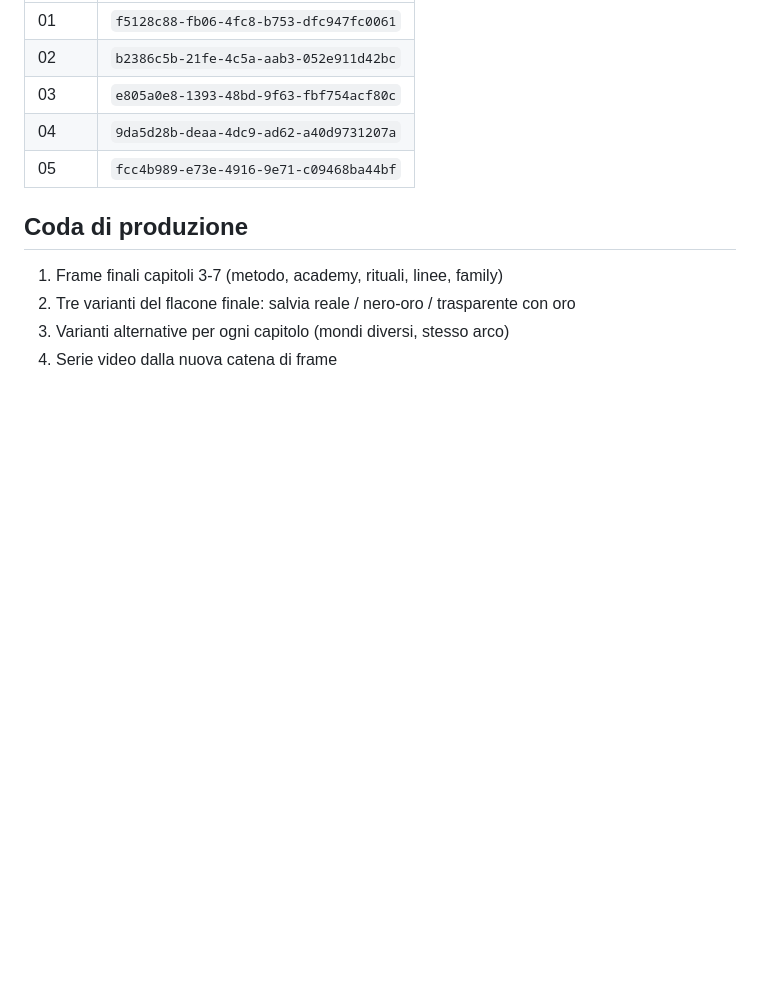
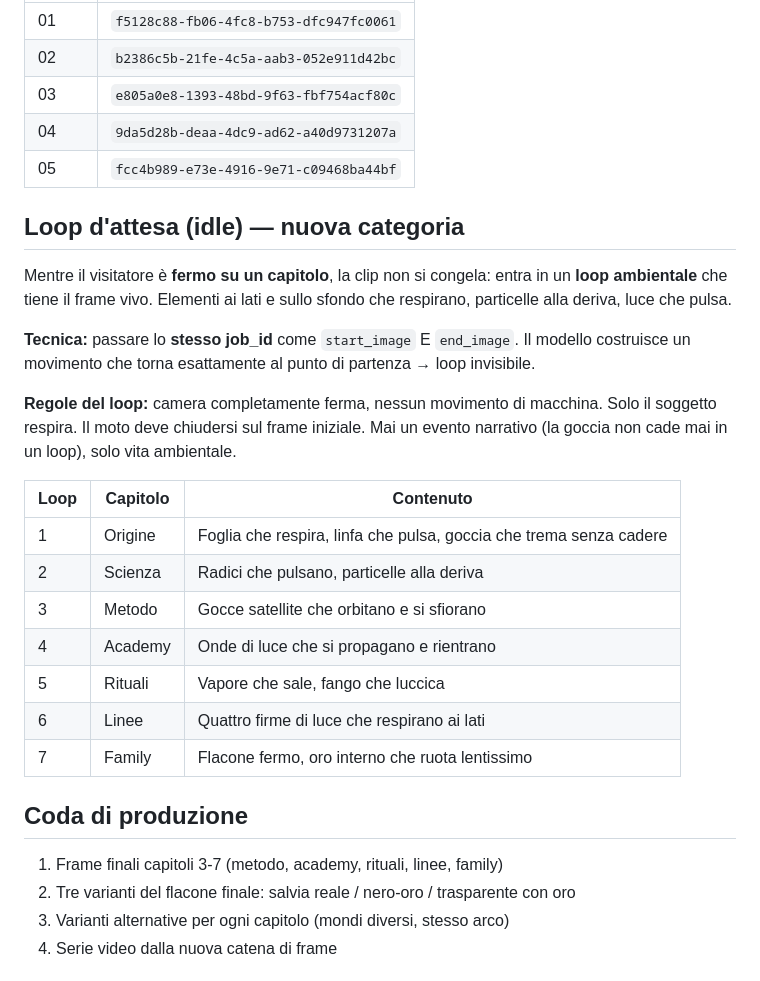
Before and after one commit to massimilianodiliberto-pixel/pleasure, a Markdown page: pleasure_clip/PRODUCTION.md, the part around the change. Rendered like a GitHub page; blank space fills up the shorter version.

Commit message:
Add idle loop concept: ambient clips while scroll is paused

```diff
--- a/pleasure_clip/PRODUCTION.md
+++ b/pleasure_clip/PRODUCTION.md
@@ -101,6 +101,29 @@ Da **vuota a piena**, da **ricevente a donatrice**, da **acqua a prodotto a gest
 | 04 | `9da5d28b-deaa-4dc9-ad62-a40d9731207a` |
 | 05 | `fcc4b989-e73e-4916-9e71-c09468ba44bf` |
 
+## Loop d'attesa (idle) — nuova categoria
+
+Mentre il visitatore è **fermo su un capitolo**, la clip non si congela: entra in un
+**loop ambientale** che tiene il frame vivo. Elementi ai lati e sullo sfondo che
+respirano, particelle alla deriva, luce che pulsa.
+
+**Tecnica:** passare lo **stesso job_id** come `start_image` E `end_image`. Il modello
+costruisce un movimento che torna esattamente al punto di partenza → loop invisibile.
+
+**Regole del loop:** camera completamente ferma, nessun movimento di macchina. Solo il
+soggetto respira. Il moto deve chiudersi sul frame iniziale. Mai un evento narrativo
+(la goccia non cade mai in un loop), solo vita ambientale.
+
+| Loop | Capitolo | Contenuto |
+|---|---|---|
+| 1 | Origine | Foglia che respira, linfa che pulsa, goccia che trema senza cadere |
+| 2 | Scienza | Radici che pulsano, particelle alla deriva |
+| 3 | Metodo | Gocce satellite che orbitano e si sfiorano |
+| 4 | Academy | Onde di luce che si propagano e rientrano |
+| 5 | Rituali | Vapore che sale, fango che luccica |
+| 6 | Linee | Quattro firme di luce che respirano ai lati |
+| 7 | Family | Flacone fermo, oro interno che ruota lentissimo |
+
 ## Coda di produzione
 
 1. Frame finali capitoli 3-7 (metodo, academy, rituali, linee, family)
```
